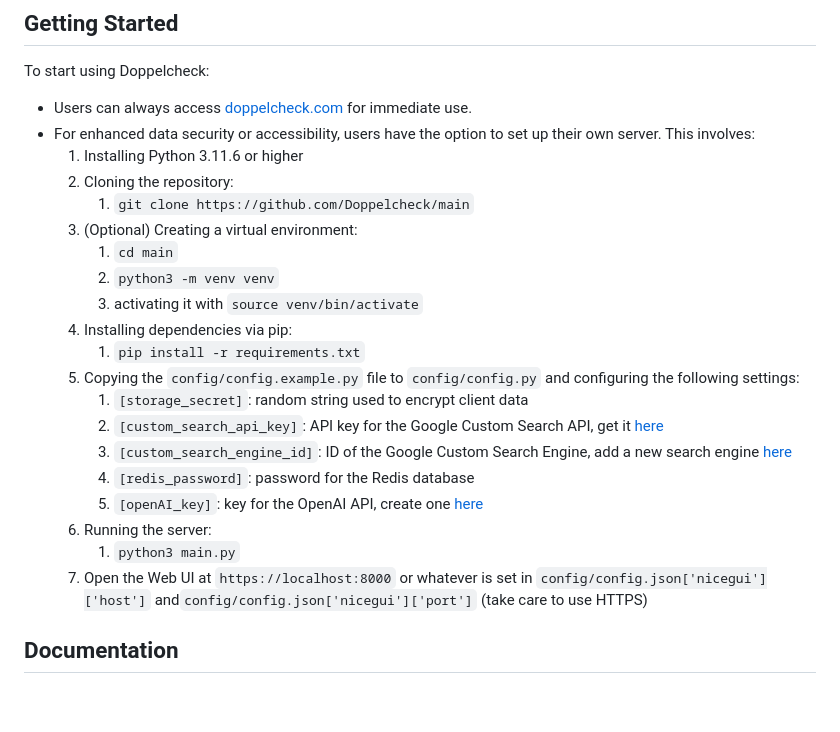
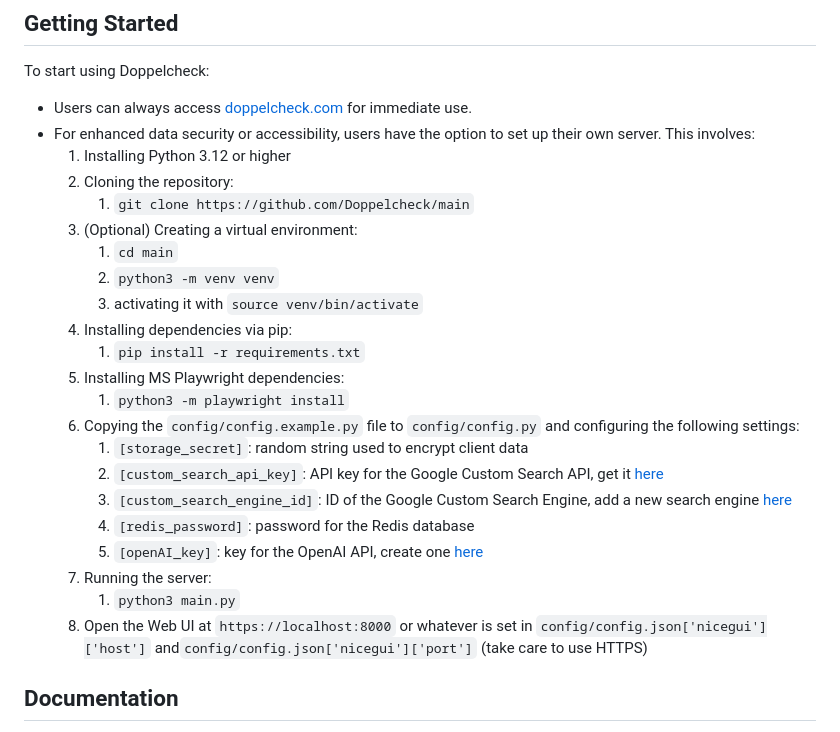
Before and after one commit to Doppelcheck/main, a Markdown page: README.md, the part around the change. Rendered like a GitHub page; blank space fills up the shorter version.

```diff
--- a/README.md
+++ b/README.md
@@ -29,7 +29,7 @@ Doppelcheck is a cutting-edge, browser-based AI assistance system, uniquely desi
 To start using Doppelcheck:
 - Users can always access [doppelcheck.com](https://doppelcheck.com) for immediate use.
 - For enhanced data security or accessibility, users have the option to set up their own server. This involves:
-  1. Installing Python 3.11.6 or higher
+  1. Installing Python 3.12 or higher
   2. Cloning the repository:
      1. `git clone https://github.com/Doppelcheck/main`
   3. (Optional) Creating a virtual environment:
@@ -38,15 +38,17 @@ To start using Doppelcheck:
      3. activating it with `source venv/bin/activate`
   4. Installing dependencies via pip:
      1. `pip install -r requirements.txt`
-  5. Copying the `config/config.example.py` file to `config/config.py` and configuring the following settings:
+  5. Installing MS Playwright dependencies:
+     1. `python3 -m playwright install`
+  6. Copying the `config/config.example.py` file to `config/config.py` and configuring the following settings:
      1. `[storage_secret]`: random string used to encrypt client data
      2. `[custom_search_api_key]`: API key for the Google Custom Search API, get it [here](https://developers.google.com/custom-search/v1/introduction)
      3. `[custom_search_engine_id]`: ID of the Google Custom Search Engine, add a new search engine [here](https://programmablesearchengine.google.com/controlpanel/all)
      4. `[redis_password]`: password for the Redis database
      5. `[openAI_key]`: key for the OpenAI API, create one [here](https://platform.openai.com/api-keys)
-  6. Running the server:
+  7. Running the server:
      1. `python3 main.py`
-  7. Open the Web UI at `https://localhost:8000` or whatever is set in `config/config.json['nicegui']['host']` and`config/config.json['nicegui']['port']` (take care to use HTTPS)
+  8. Open the Web UI at `https://localhost:8000` or whatever is set in `config/config.json['nicegui']['host']` and`config/config.json['nicegui']['port']` (take care to use HTTPS)
 
 ## Documentation
 
```
